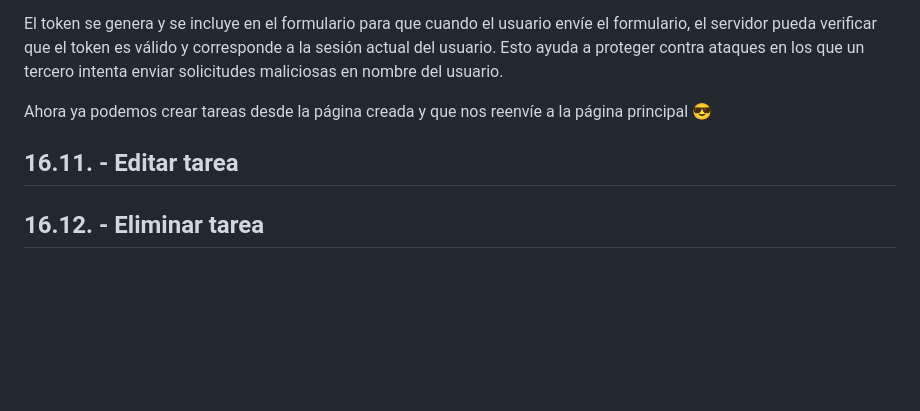
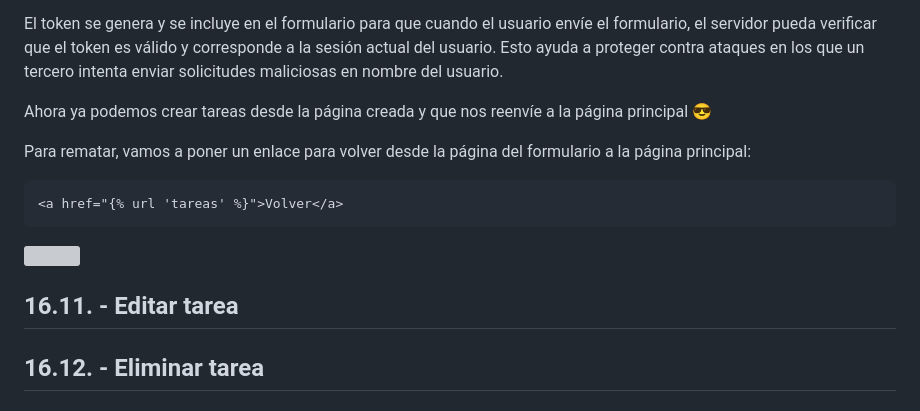
Before and after one commit to manuelver/curso-python, a Markdown page: python-total/dia_16/README.md, the part around the change. Drawn GitHub-style; blank space fills up the shorter version; grey boxes are pictures that could not be loaded.

````diff
--- a/python-total/dia_16/README.md
+++ b/python-total/dia_16/README.md
@@ -593,7 +593,16 @@ El token se genera y se incluye en el formulario para que cuando el usuario env
 
 Ahora ya podemos crear tareas desde la página creada y que nos reenvíe a la página principal 😎
 
+Para rematar, vamos a poner un enlace para volver desde la página del formulario a la página principal:
+```html
+<a href="{% url 'tareas' %}">Volver</a>
+```
+
+![](../img/dia16_30.png)
+
 ## 16.11. - Editar tarea
+
+
 
 ## 16.12. - Eliminar tarea
 
````
Also changed, not shown: python-total/img/dia16_31.png (added), 1 other file.
